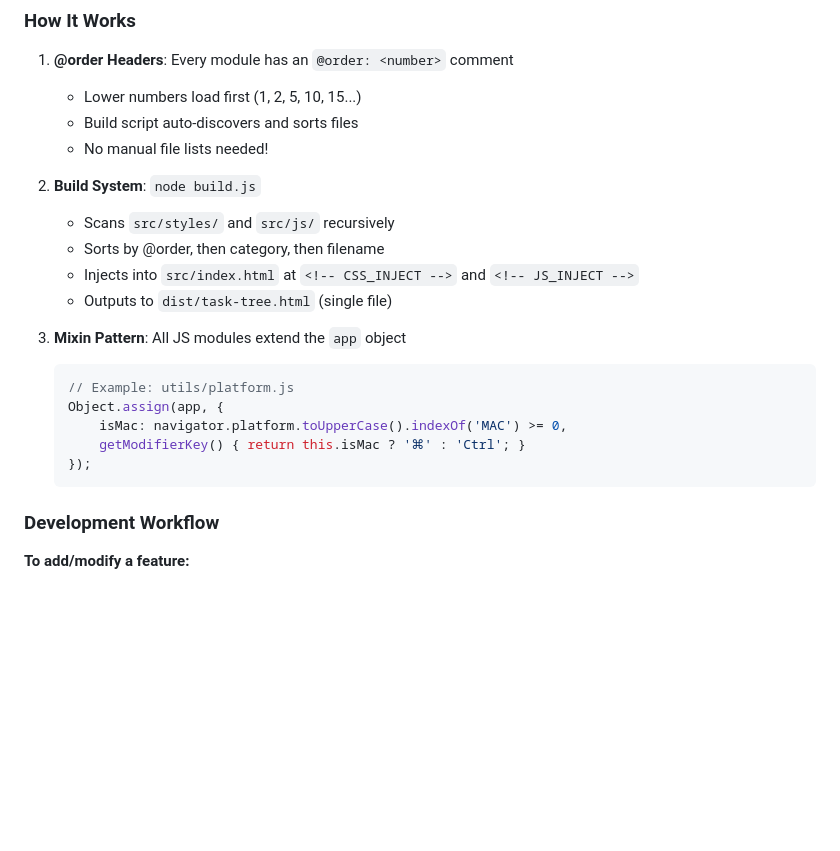
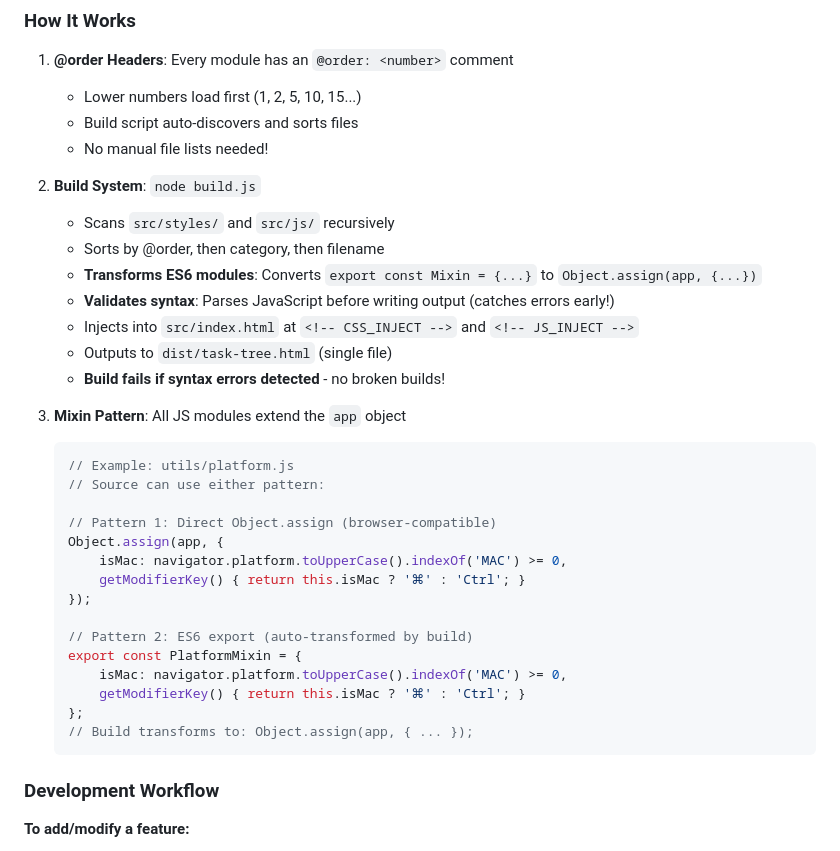
Before and after one commit to gee-m/nextup, a Markdown page: CLAUDE.md, the part around the change. Rendered like a GitHub page; blank space fills up the shorter version.

Commit message:
docs: document ES6 module transformation and syntax validation
Added documentation explaining:
- ES6 export to Object.assign transformation in build process
- Automated syntax validation that prevents broken builds
- Both coding patterns supported (direct Object.assign or ES6 export)
- Build fails fast if syntax errors detected

🤖 Generated with Claude Code

Co-Authored-By: Claude <noreply@anthropic.com>

````diff
--- a/CLAUDE.md
+++ b/CLAUDE.md
@@ -92,16 +92,29 @@ graphdo/
 2. **Build System**: `node build.js`
    - Scans `src/styles/` and `src/js/` recursively
    - Sorts by @order, then category, then filename
+   - **Transforms ES6 modules**: Converts `export const Mixin = {...}` to `Object.assign(app, {...})`
+   - **Validates syntax**: Parses JavaScript before writing output (catches errors early!)
    - Injects into `src/index.html` at `<!-- CSS_INJECT -->` and `<!-- JS_INJECT -->`
    - Outputs to `dist/task-tree.html` (single file)
+   - **Build fails if syntax errors detected** - no broken builds!
 
 3. **Mixin Pattern**: All JS modules extend the `app` object
    ```javascript
    // Example: utils/platform.js
+   // Source can use either pattern:
+
+   // Pattern 1: Direct Object.assign (browser-compatible)
    Object.assign(app, {
        isMac: navigator.platform.toUpperCase().indexOf('MAC') >= 0,
        getModifierKey() { return this.isMac ? '⌘' : 'Ctrl'; }
    });
+
+   // Pattern 2: ES6 export (auto-transformed by build)
+   export const PlatformMixin = {
+       isMac: navigator.platform.toUpperCase().indexOf('MAC') >= 0,
+       getModifierKey() { return this.isMac ? '⌘' : 'Ctrl'; }
+   };
+   // Build transforms to: Object.assign(app, { ... });
    ```
 
 ### Development Workflow
````
